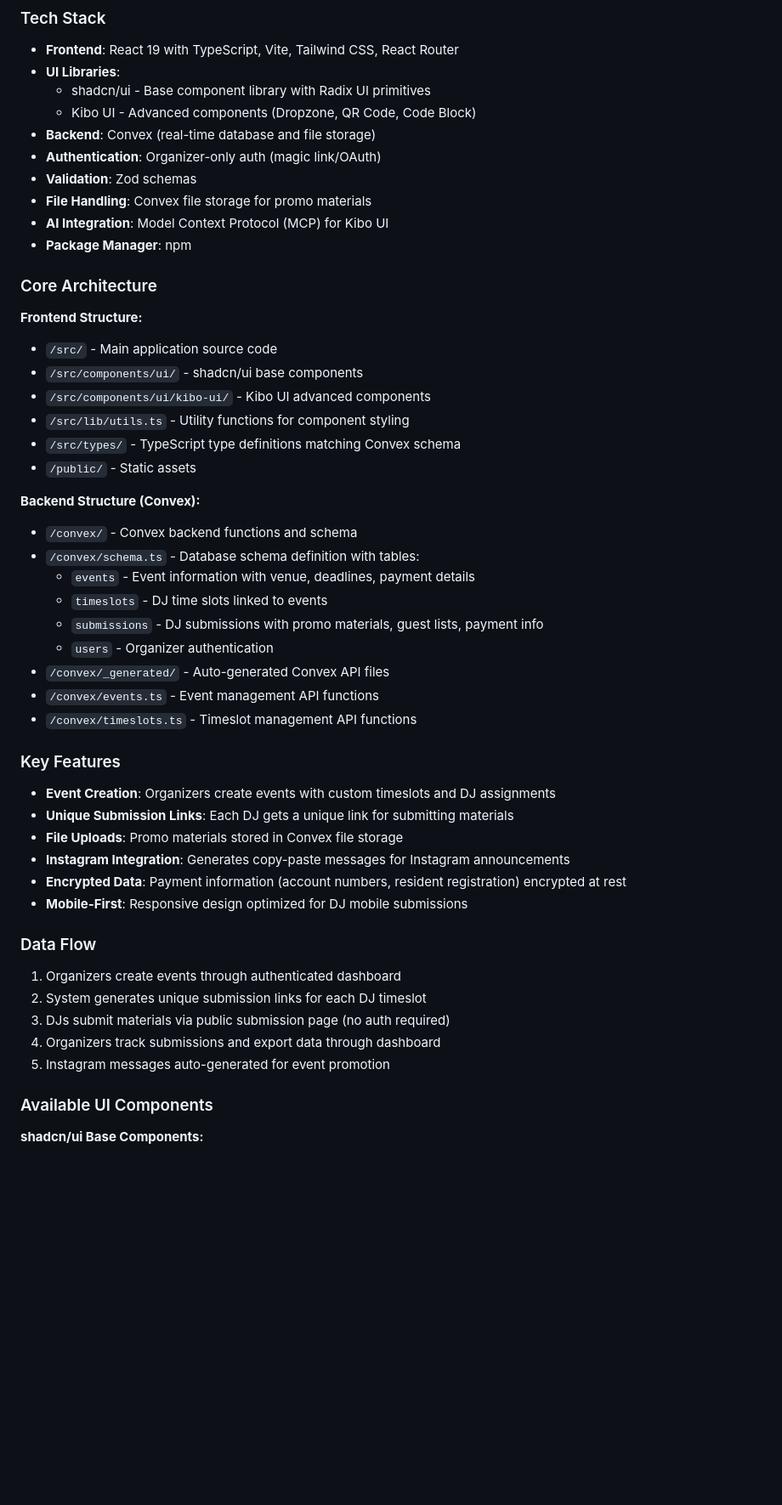
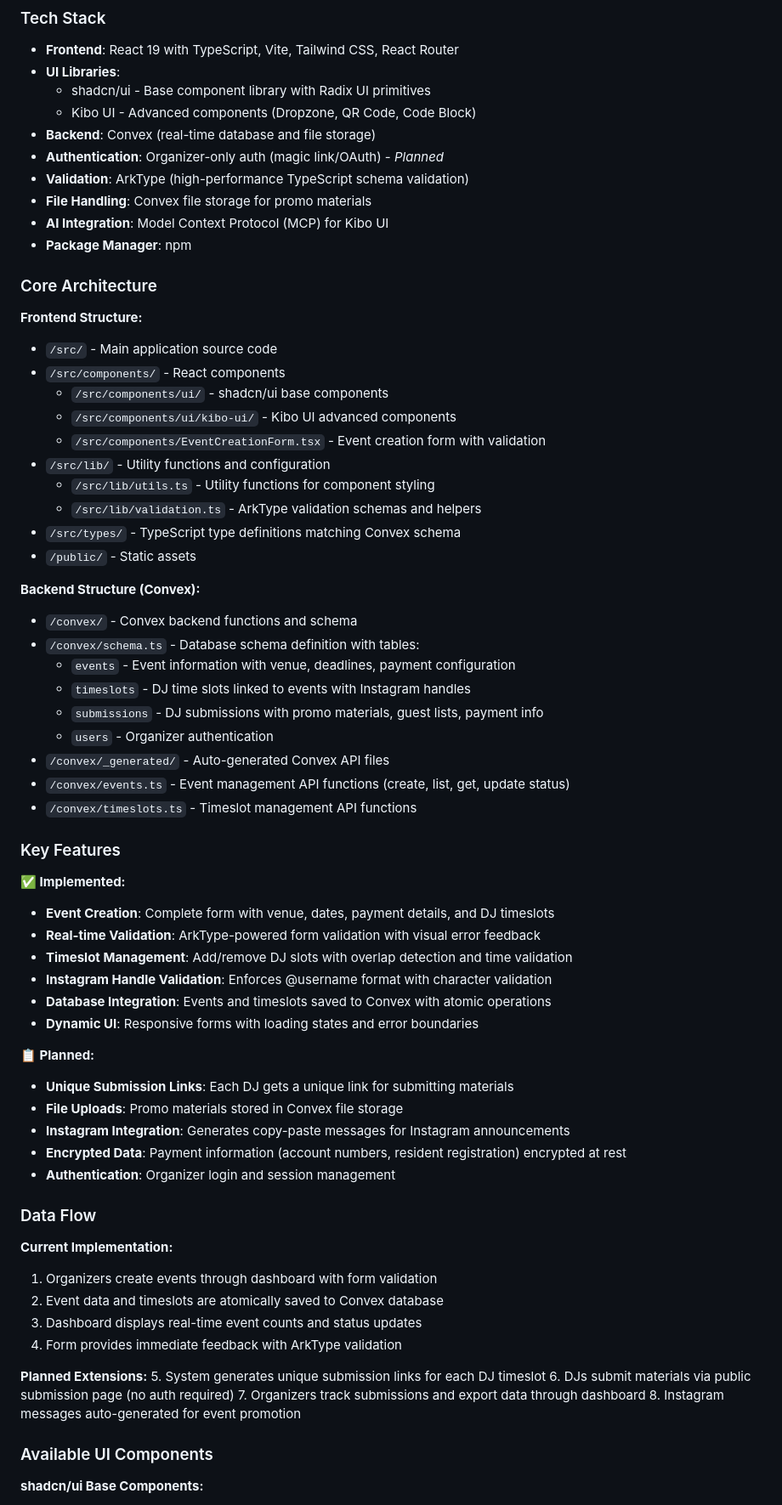
Before and after one commit to sehyunchung/rite, a Markdown page: CLAUDE.md, the part around one of its changes. Shown at 85% size. Drawn GitHub-style; blank space fills up the shorter version.

```diff
--- a/CLAUDE.md
+++ b/CLAUDE.md
@@ -21,8 +21,8 @@ This is a DJ Event Booking System built with React (Vite) frontend and Convex ba
   - shadcn/ui - Base component library with Radix UI primitives
   - Kibo UI - Advanced components (Dropzone, QR Code, Code Block)
 - **Backend**: Convex (real-time database and file storage)
-- **Authentication**: Organizer-only auth (magic link/OAuth)
-- **Validation**: Zod schemas
+- **Authentication**: Organizer-only auth (magic link/OAuth) - *Planned*
+- **Validation**: ArkType (high-performance TypeScript schema validation)
 - **File Handling**: Convex file storage for promo materials
 - **AI Integration**: Model Context Protocol (MCP) for Kibo UI
 - **Package Manager**: npm
@@ -31,37 +31,57 @@ This is a DJ Event Booking System built with React (Vite) frontend and Convex ba
 
 **Frontend Structure:**
 - `/src/` - Main application source code
-- `/src/components/ui/` - shadcn/ui base components
-- `/src/components/ui/kibo-ui/` - Kibo UI advanced components
-- `/src/lib/utils.ts` - Utility functions for component styling
+- `/src/components/` - React components
+  - `/src/components/ui/` - shadcn/ui base components
+  - `/src/components/ui/kibo-ui/` - Kibo UI advanced components
+  - `/src/components/EventCreationForm.tsx` - Event creation form with validation
+- `/src/lib/` - Utility functions and configuration
+  - `/src/lib/utils.ts` - Utility functions for component styling
+  - `/src/lib/validation.ts` - ArkType validation schemas and helpers
 - `/src/types/` - TypeScript type definitions matching Convex schema
 - `/public/` - Static assets
 
 **Backend Structure (Convex):**
 - `/convex/` - Convex backend functions and schema
 - `/convex/schema.ts` - Database schema definition with tables:
-  - `events` - Event information with venue, deadlines, payment details
-  - `timeslots` - DJ time slots linked to events
+  - `events` - Event information with venue, deadlines, payment configuration
+  - `timeslots` - DJ time slots linked to events with Instagram handles
   - `submissions` - DJ submissions with promo materials, guest lists, payment info
   - `users` - Organizer authentication
 - `/convex/_generated/` - Auto-generated Convex API files
-- `/convex/events.ts` - Event management API functions
+- `/convex/events.ts` - Event management API functions (create, list, get, update status)
 - `/convex/timeslots.ts` - Timeslot management API functions
 
 ### Key Features
-- **Event Creation**: Organizers create events with custom timeslots and DJ assignments
+
+**✅ Implemented:**
+- **Event Creation**: Complete form with venue, dates, payment details, and DJ timeslots
+- **Real-time Validation**: ArkType-powered form validation with visual error feedback
+- **Timeslot Management**: Add/remove DJ slots with overlap detection and time validation
+- **Instagram Handle Validation**: Enforces @username format with character validation
+- **Database Integration**: Events and timeslots saved to Convex with atomic operations
+- **Dynamic UI**: Responsive forms with loading states and error boundaries
+
+**📋 Planned:**
 - **Unique Submission Links**: Each DJ gets a unique link for submitting materials
 - **File Uploads**: Promo materials stored in Convex file storage
 - **Instagram Integration**: Generates copy-paste messages for Instagram announcements
 - **Encrypted Data**: Payment information (account numbers, resident registration) encrypted at rest
-- **Mobile-First**: Responsive design optimized for DJ mobile submissions
+- **Authentication**: Organizer login and session management
 
 ### Data Flow
-1. Organizers create events through authenticated dashboard
-2. System generates unique submission links for each DJ timeslot
-3. DJs submit materials via public submission page (no auth required)
-4. Organizers track submissions and export data through dashboard
-5. Instagram messages auto-generated for event promotion
+
+**Current Implementation:**
+1. Organizers create events through dashboard with form validation
+2. Event data and timeslots are atomically saved to Convex database
+3. Dashboard displays real-time event counts and status updates
+4. Form provides immediate feedback with ArkType validation
+
+**Planned Extensions:**
+5. System generates unique submission links for each DJ timeslot
+6. DJs submit materials via public submission page (no auth required)
+7. Organizers track submissions and export data through dashboard
+8. Instagram messages auto-generated for event promotion
 
 ### Available UI Components
 
```
Also changed, not shown: other parts of CLAUDE.md (+35 -0 lines).
